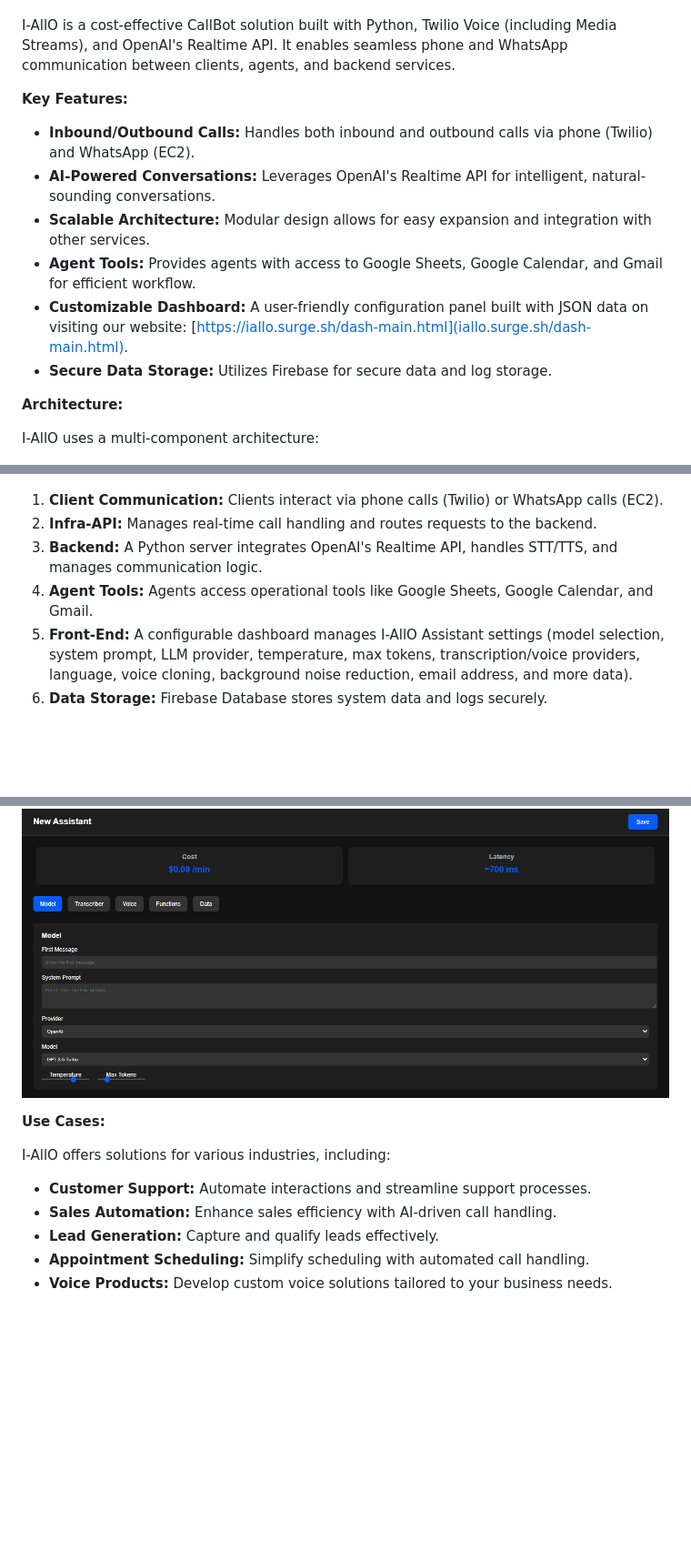
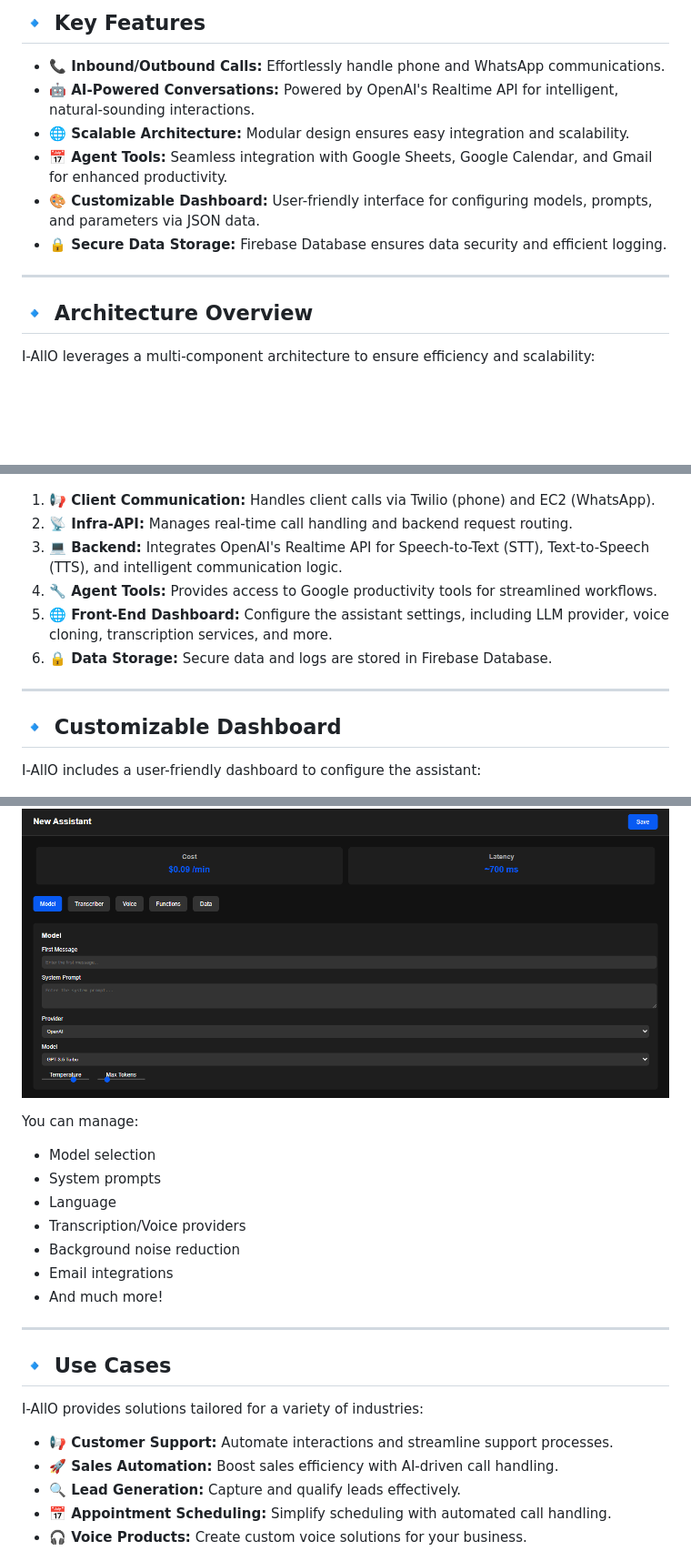
Before and after one commit to ibramaf10/IALLO, a Markdown page: Readme.md, 3 parts joined by grey strips. Shown: that part at 91% size. GitHub-like rendering; blank space fills up the shorter version.

```diff
--- a/Readme.md
+++ b/Readme.md
@@ -6,43 +8,56 @@
 
+## 🔹 **Key Features**
 
+- **📞 Inbound/Outbound Calls:** Effortlessly handle phone and WhatsApp communications.
+- **🤖 AI-Powered Conversations:** Powered by OpenAI's Realtime API for intelligent, natural-sounding interactions.
+- **🌐 Scalable Architecture:** Modular design ensures easy integration and scalability.
+- **📅 Agent Tools:** Seamless integration with Google Sheets, Google Calendar, and Gmail for enhanced productivity.
+- **🎨 Customizable Dashboard:** User-friendly interface for configuring models, prompts, and parameters via JSON data.
+- **🔒 Secure Data Storage:** Firebase Database ensures data security and efficient logging.
 
-I-AllO is a cost-effective CallBot solution built with Python, Twilio Voice (including Media Streams), and OpenAI's Realtime API. It enables seamless phone and WhatsApp communication between clients, agents, and backend services.
+---
 
-**Key Features:**
+## 🔹 **Architecture Overview**
 
-* **Inbound/Outbound Calls:** Handles both inbound and outbound calls via phone (Twilio) and WhatsApp (EC2).
-* **AI-Powered Conversations:** Leverages OpenAI's Realtime API for intelligent, natural-sounding conversations.
-* **Scalable Architecture:** Modular design allows for easy expansion and integration with other services.
-* **Agent Tools:** Provides agents with access to Google Sheets, Google Calendar, and Gmail for efficient workflow.
-* **Customizable Dashboard:** A user-friendly configuration panel built with JSON data on visiting our website:
-[https://iallo.surge.sh/dash-main.html](iallo.surge.sh/dash-main.html).
-* **Secure Data Storage:** Utilizes Firebase for secure data and log storage.
-
-**Architecture:**
-
-I-AllO uses a multi-component architecture:
+I-AllO leverages a multi-component architecture to ensure efficiency and scalability:
 
 ![I-AllO Architecture](assets/img/architecture.jpg)
 
-1. **Client Communication:** Clients interact via phone calls (Twilio) or WhatsApp calls (EC2).
-2. **Infra-API:** Manages real-time call handling and routes requests to the backend.
-3. **Backend:** A Python server integrates OpenAI's Realtime API, handles STT/TTS, and manages communication logic.
-4. **Agent Tools:** Agents access operational tools like Google Sheets, Google Calendar, and Gmail.
-5. **Front-End:** A configurable dashboard manages I-AllO Assistant settings (model selection, system prompt, LLM provider, temperature, max tokens, transcription/voice providers, language, voice cloning, background noise reduction, email address, and more data).
-6. **Data Storage:** Firebase Database stores system data and logs securely.
+1. **📢 Client Communication:** Handles client calls via Twilio (phone) and EC2 (WhatsApp).
+2. **📡 Infra-API:** Manages real-time call handling and backend request routing.
+3. **💻 Backend:** Integrates OpenAI's Realtime API for Speech-to-Text (STT), Text-to-Speech (TTS), and intelligent communication logic.
+4. **🔧 Agent Tools:** Provides access to Google productivity tools for streamlined workflows.
+5. **🌐 Front-End Dashboard:** Configure the assistant settings, including LLM provider, voice cloning, transcription services, and more.
+6. **🔒 Data Storage:** Secure data and logs are stored in Firebase Database.
+
+---
+
+## 🔹 **Customizable Dashboard**
+
+I-AllO includes a user-friendly dashboard to configure the assistant:
 
 ![I-AllO Dashboard](assets/img/dashboard.png)
 
+You can manage:
+- Model selection
+- System prompts
+- Language
+- Transcription/Voice providers
+- Background noise reduction
+- Email integrations
+- And much more!
 
-**Use Cases:**
+---
 
-I-AllO offers solutions for various industries, including:
+## 🔹 **Use Cases**
 
-* **Customer Support:** Automate interactions and streamline support processes.
-* **Sales Automation:** Enhance sales efficiency with AI-driven call handling.
-* **Lead Generation:** Capture and qualify leads effectively.
-* **Appointment Scheduling:** Simplify scheduling with automated call handling.
-* **Voice Products:** Develop custom voice solutions tailored to your business needs.
+I-AllO provides solutions tailored for a variety of industries:
+
+- **📢 Customer Support:** Automate interactions and streamline support processes.
+- **🚀 Sales Automation:** Boost sales efficiency with AI-driven call handling.
+- **🔍 Lead Generation:** Capture and qualify leads effectively.
+- **📅 Appointment Scheduling:** Simplify scheduling with automated call handling.
+- **🎧 Voice Products:** Create custom voice solutions for your business.
 
 ![I-AllO Service Flow](assets/img/service.png)
 
```
Also changed, not shown: other parts of Readme.md (+76 -29 lines).
